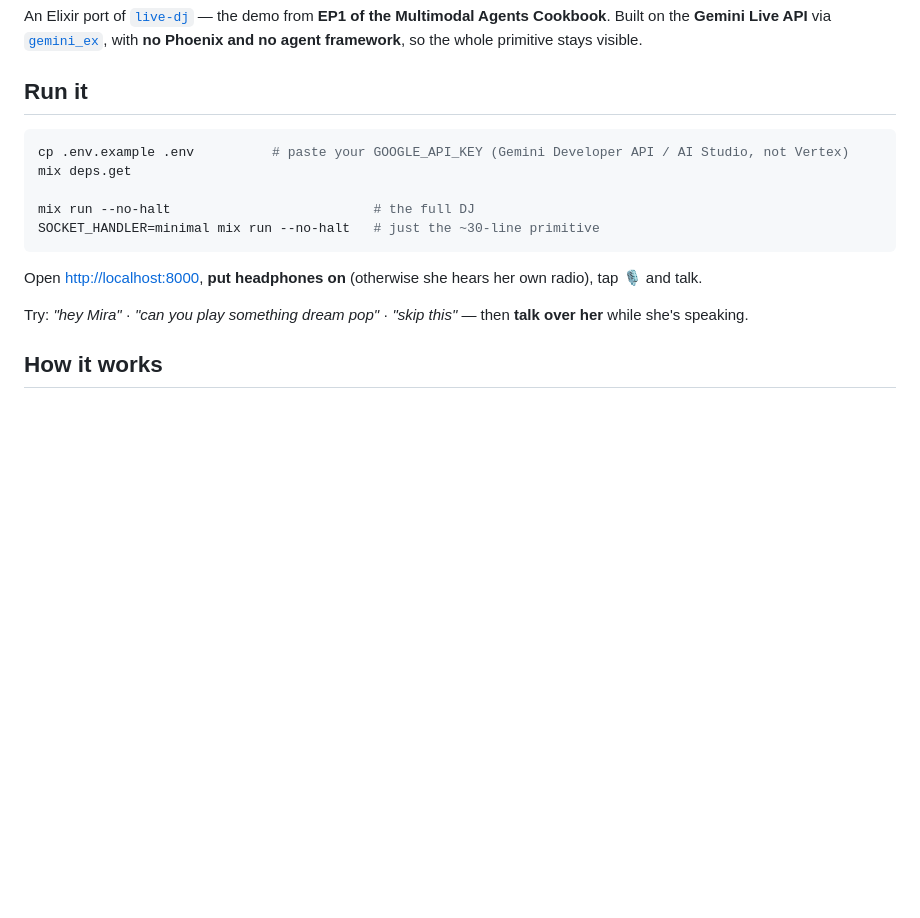
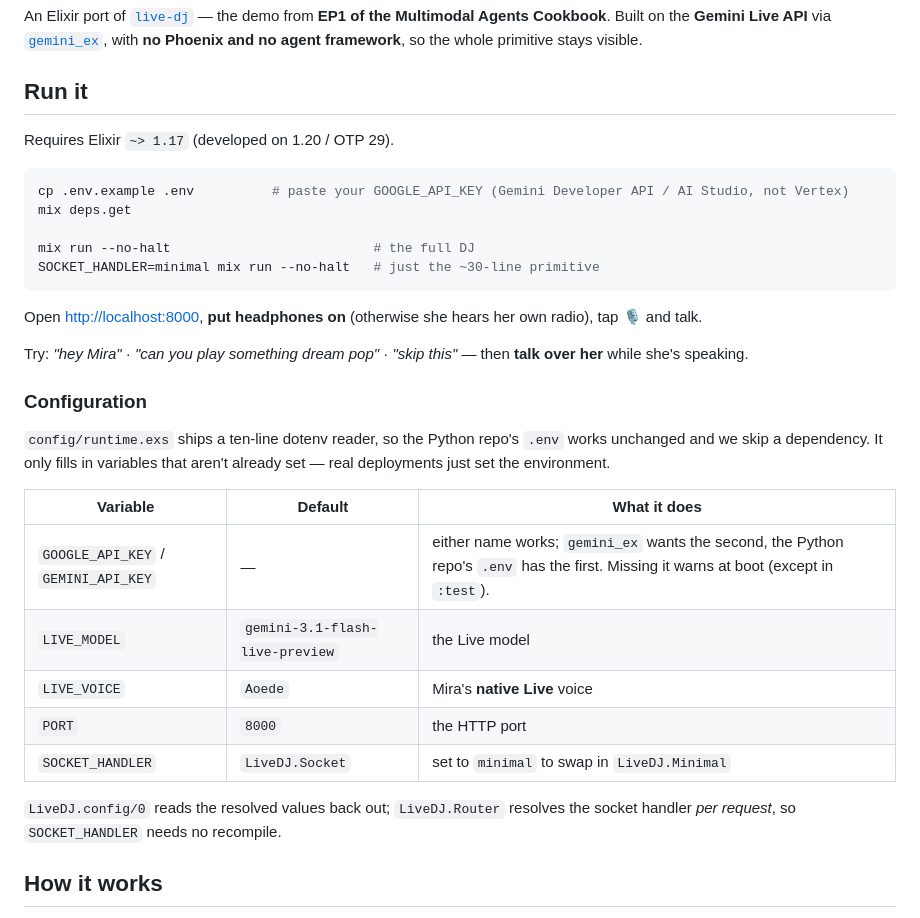
Before and after one commit to aquental/live-ceci-ex, a Markdown page: README.md, the part around one of its changes. Rendered like a GitHub page; blank space fills up the shorter version.

````diff
--- a/README.md
+++ b/README.md
@@ -5,6 +5,8 @@ Talk to **Mira**, a late-night radio DJ. Ask her to play something. Talk over he
 An Elixir port of [`live-dj`](../live-dj) — the demo from **EP1 of the Multimodal Agents Cookbook**. Built on the **Gemini Live API** via [`gemini_ex`](https://hex.pm/packages/gemini_ex), with **no Phoenix and no agent framework**, so the whole primitive stays visible.
 
 ## Run it
+
+Requires Elixir `~> 1.17` (developed on 1.20 / OTP 29).
 
 ```bash
 cp .env.example .env          # paste your GOOGLE_API_KEY (Gemini Developer API / AI Studio, not Vertex)
@@ -17,6 +19,20 @@ SOCKET_HANDLER=minimal mix run --no-halt   # just the ~30-line primitive
 Open <http://localhost:8000>, **put headphones on** (otherwise she hears her own radio), tap 🎙 and talk.
 
 Try: *"hey Mira"* · *"can you play something dream pop"* · *"skip this"* — then **talk over her** while she's speaking.
+
+### Configuration
+
+`config/runtime.exs` ships a ten-line dotenv reader, so the Python repo's `.env` works unchanged and we skip a dependency. It only fills in variables that aren't already set — real deployments just set the environment.
+
+| Variable | Default | What it does |
+|---|---|---|
+| `GOOGLE_API_KEY` / `GEMINI_API_KEY` | — | either name works; `gemini_ex` wants the second, the Python repo's `.env` has the first. Missing it warns at boot (except in `:test`). |
+| `LIVE_MODEL` | `gemini-3.1-flash-live-preview` | the Live model |
+| `LIVE_VOICE` | `Aoede` | Mira's **native Live** voice |
+| `PORT` | `8000` | the HTTP port |
+| `SOCKET_HANDLER` | `LiveDJ.Socket` | set to `minimal` to swap in `LiveDJ.Minimal` |
+
+`LiveDJ.config/0` reads the resolved values back out; `LiveDJ.Router` resolves the socket handler *per request*, so `SOCKET_HANDLER` needs no recompile.
 
 ## How it works
 
````
Also changed, not shown: other parts of README.md (+46 -9 lines).
